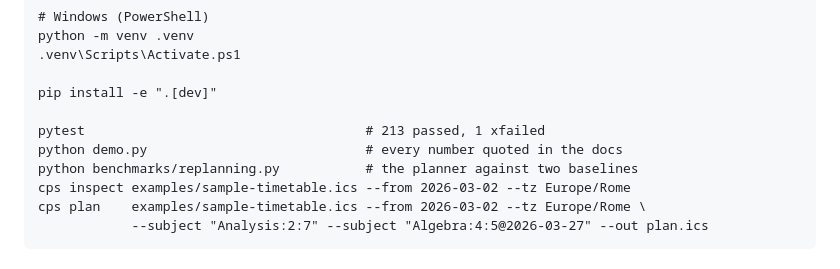
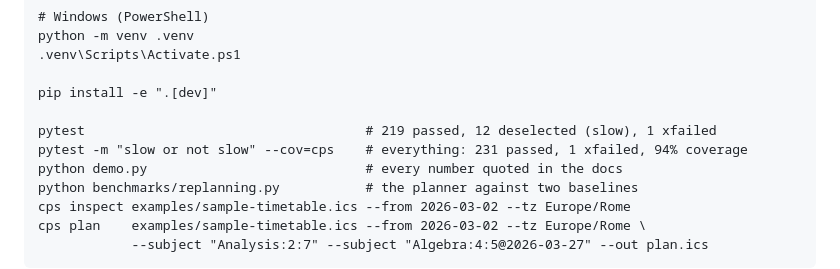
Before and after one commit to emanuelefrancescorestivo/Constrained-Path-Scheduler, a Markdown page: README.md, the part around the change. Drawn GitHub-style.

Commit message:
docs: test commands and counts after the slow marker
Co-Authored-By: Claude Opus 5.5 <noreply@anthropic.com>
Claude-Session: https://claude.ai/code/session_01RETXNx6ZUfKochhYWCCYz2

```diff
--- a/README.md
+++ b/README.md
@@ -14,7 +14,8 @@ exhaustive computation rather than asserted.
 
     pip install -e ".[dev]"
 
-    pytest                                    # 213 passed, 1 xfailed
+    pytest                                    # 219 passed, 12 deselected (slow), 1 xfailed
+    pytest -m "slow or not slow" --cov=cps    # everything: 231 passed, 1 xfailed, 94% coverage
     python demo.py                            # every number quoted in the docs
     python benchmarks/replanning.py           # the planner against two baselines
     cps inspect examples/sample-timetable.ics --from 2026-03-02 --tz Europe/Rome
```
Also changed, not shown: CLAUDE.md (+3 -1 lines).
